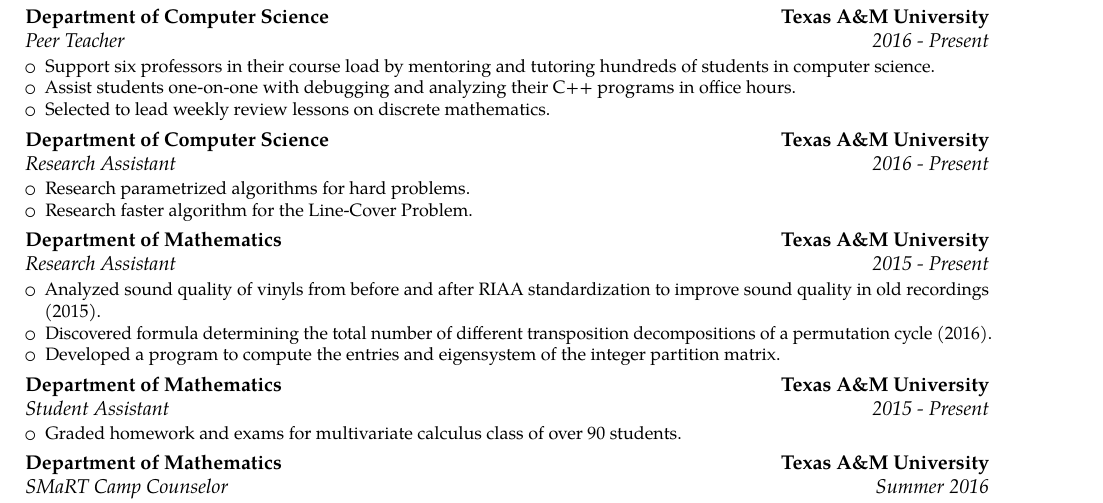
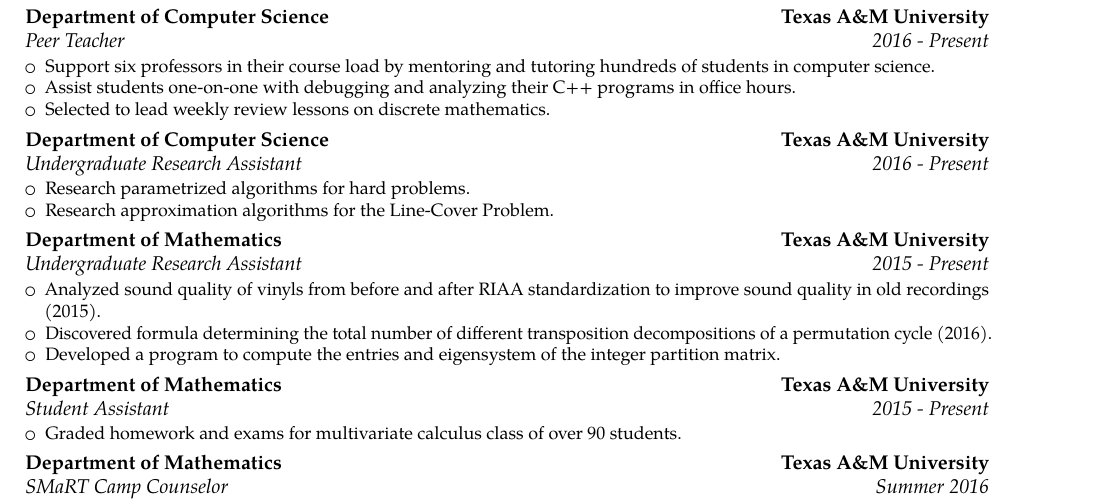
Before and after one commit to TexAgg/Resume, a LaTeX CV (templates/resume.template.tex): part of the page, cut so that both start at the same text. Compiled offline with pdfLaTeX.

Commit message:
Approximation

```diff
--- a/templates/resume.template.tex
+++ b/templates/resume.template.tex
@@ -77,13 +77,13 @@
         \item Selected to lead weekly review lessons on discrete mathematics.
     \end{itemize}
 }
-\cventry{2016 - Present}{Research Assistant}{Department of Computer Science}{Texas A\&M University}{}{
+\cventry{2016 - Present}{Undergraduate Research Assistant}{Department of Computer Science}{Texas A\&M University}{}{
     \begin{itemize}
         \item Research parametrized algorithms for hard problems.
-        \item Research faster algorithm for the Line-Cover Problem.
+        \item Research approximation algorithms for the Line-Cover Problem.
     \end{itemize}
 }
-\cventry{2015 - Present}{Research Assistant}{Department of Mathematics}{Texas A\&M University}{}{
+\cventry{2015 - Present}{Undergraduate Research Assistant}{Department of Mathematics}{Texas A\&M University}{}{
     \begin{itemize}
         \item Analyzed sound quality of vinyls from before and after RIAA standardization to improve sound quality in old recordings (2015).
         \item Discovered formula determining the total number of different transposition decompositions of a permutation cycle (2016).
```
